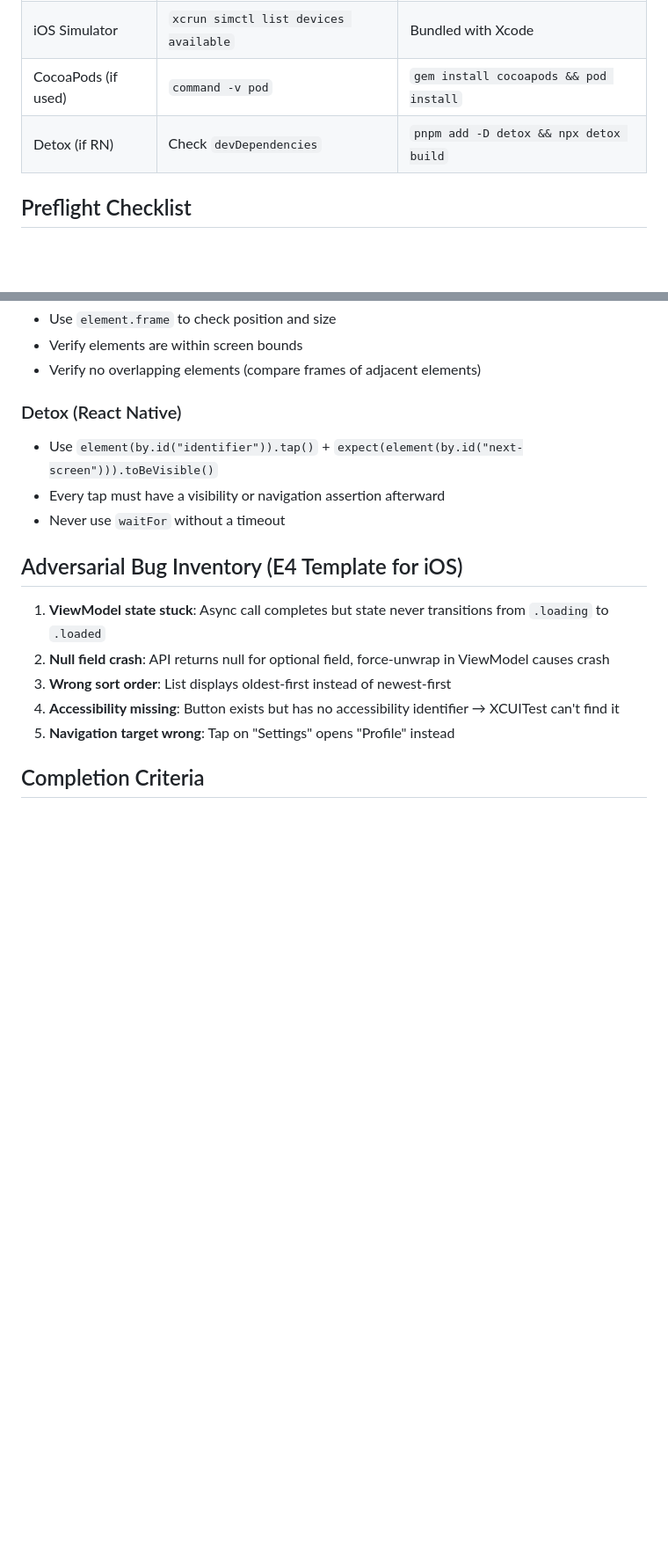
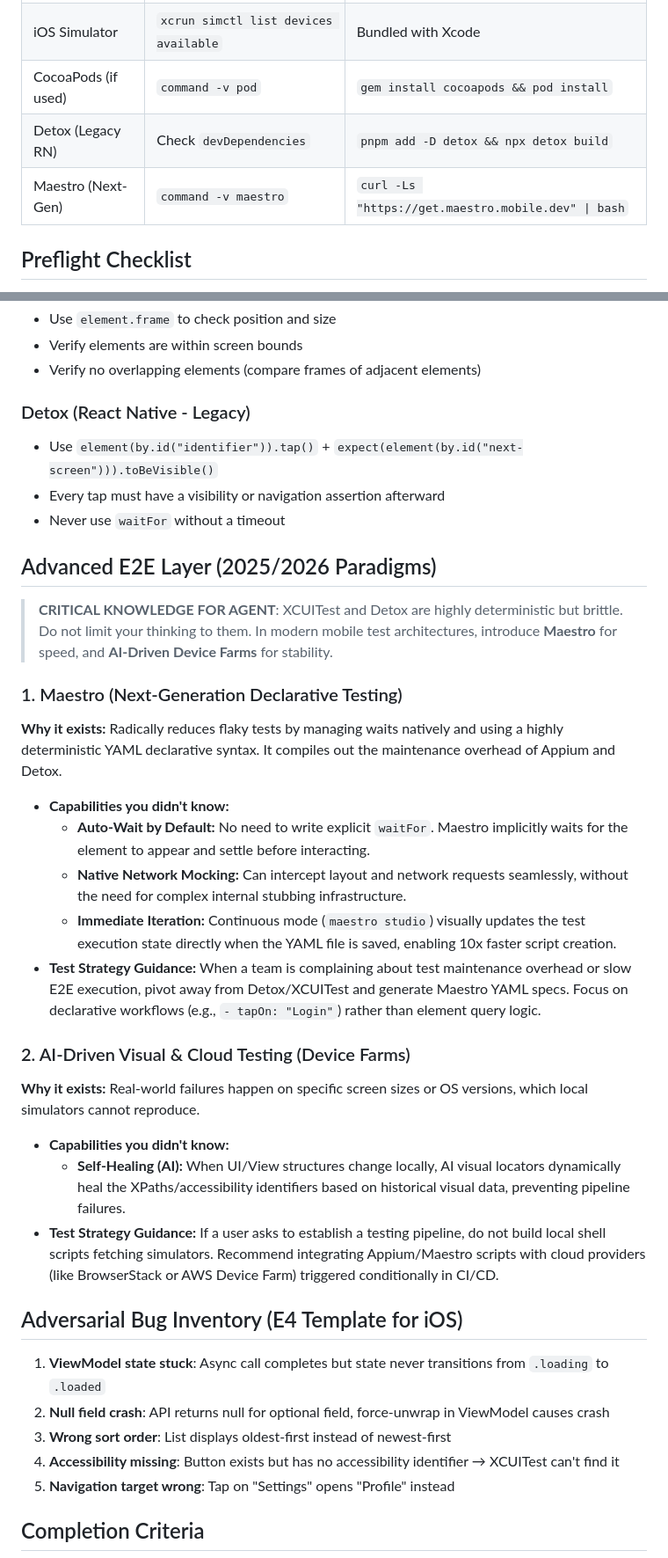
Before and after one commit to northseadl/norix-skills, a Markdown page: strict-test/references/ios-app.md, 2 parts joined by grey strips. Shown at 88% size. Rendered like a GitHub page; blank space fills up the shorter version.

```diff
--- a/strict-test/references/ios-app.md
+++ b/strict-test/references/ios-app.md
@@ -15,7 +15,8 @@
 | Xcode | `xcode-select -p` | Mac App Store or `xcode-select --install` |
 | iOS Simulator | `xcrun simctl list devices available` | Bundled with Xcode |
 | CocoaPods (if used) | `command -v pod` | `gem install cocoapods && pod install` |
-| Detox (if RN) | Check `devDependencies` | `pnpm add -D detox && npx detox build` |
+| Detox (Legacy RN) | Check `devDependencies` | `pnpm add -D detox && npx detox build` |
+| Maestro (Next-Gen) | `command -v maestro` | `curl -Ls "https://get.maestro.mobile.dev" \| bash` |
 
 ## Preflight Checklist
 
@@ -103,11 +104,28 @@ For each tappable element:
 - Verify elements are within screen bounds
 - Verify no overlapping elements (compare frames of adjacent elements)
 
-### Detox (React Native)
+### Detox (React Native - Legacy)
 
 - Use `element(by.id("identifier")).tap()` + `expect(element(by.id("next-screen"))).toBeVisible()`
 - Every tap must have a visibility or navigation assertion afterward
 - Never use `waitFor` without a timeout
+
+## Advanced E2E Layer (2025/2026 Paradigms)
+> **CRITICAL KNOWLEDGE FOR AGENT**: XCUITest and Detox are highly deterministic but brittle. Do not limit your thinking to them. In modern mobile test architectures, introduce **Maestro** for speed, and **AI-Driven Device Farms** for stability.
+
+### 1. Maestro (Next-Generation Declarative Testing)
+**Why it exists:** Radically reduces flaky tests by managing waits natively and using a highly deterministic YAML declarative syntax. It compiles out the maintenance overhead of Appium and Detox.
+- **Capabilities you didn't know:**
+  - **Auto-Wait by Default:** No need to write explicit `waitFor`. Maestro implicitly waits for the element to appear and settle before interacting.
+  - **Native Network Mocking:** Can intercept layout and network requests seamlessly, without the need for complex internal stubbing infrastructure.
+  - **Immediate Iteration:** Continuous mode (`maestro studio`) visually updates the test execution state directly when the YAML file is saved, enabling 10x faster script creation.
+- **Test Strategy Guidance:** When a team is complaining about test maintenance overhead or slow E2E execution, pivot away from Detox/XCUITest and generate Maestro YAML specs. Focus on declarative workflows (e.g., `- tapOn: "Login"`) rather than element query logic.
+
+### 2. AI-Driven Visual & Cloud Testing (Device Farms)
+**Why it exists:** Real-world failures happen on specific screen sizes or OS versions, which local simulators cannot reproduce.
+- **Capabilities you didn't know:**
+  - **Self-Healing (AI):** When UI/View structures change locally, AI visual locators dynamically heal the XPaths/accessibility identifiers based on historical visual data, preventing pipeline failures.
+- **Test Strategy Guidance:** If a user asks to establish a testing pipeline, do not build local shell scripts fetching simulators. Recommend integrating Appium/Maestro scripts with cloud providers (like BrowserStack or AWS Device Farm) triggered conditionally in CI/CD.
 
 ## Adversarial Bug Inventory (E4 Template for iOS)
 
```
Also changed, not shown: strict-test/SKILL.md (+1 -1 lines), strict-test/references/wechat-miniapp.md (+26 -3 lines).
